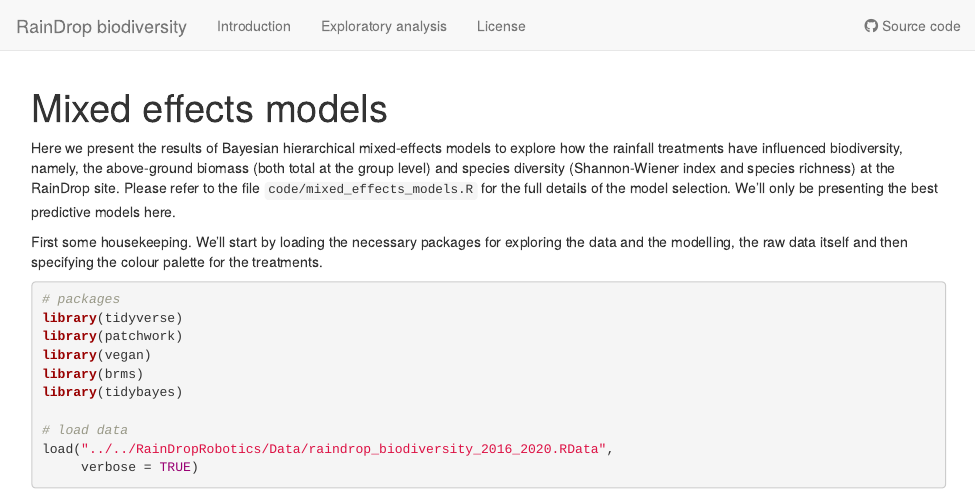
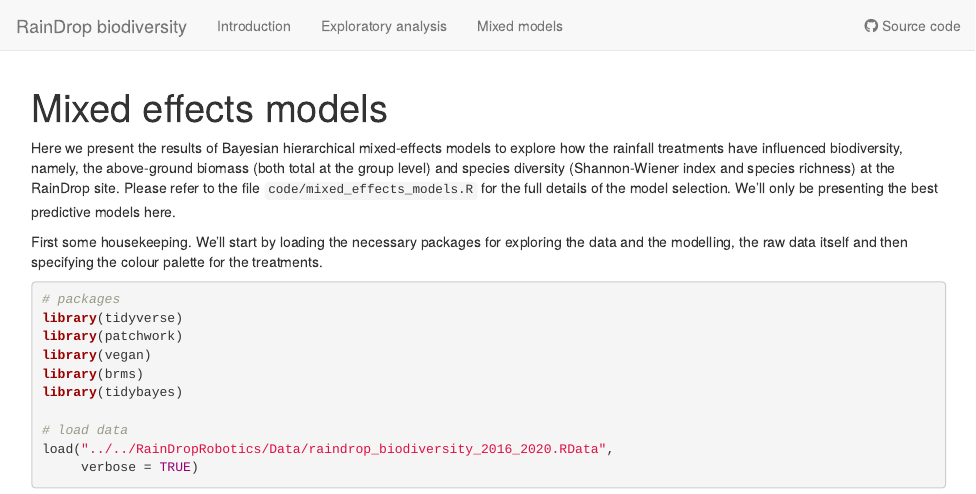
Before and after one commit to jjackson-eco/RainDrop_biodiversity, an R Markdown document (analysis/mixed_model_summaries.Rmd): the page in a window 1100 px wide, from its top. Rendered offline with R 4.5, knitr and Pandoc, with nearby package versions; drawn as R Markdown's standard HTML page in place of the format the file asks for; some code elsewhere in the file could not run offline.

Commit message:
mixed model addition + yaml change

```diff
--- a/analysis/_site.yml
+++ b/analysis/_site.yml
@@ -7,8 +7,8 @@ navbar:
     href: index.html
   - text: Exploratory analysis
     href: exploratory_analysis.html
-  - text: License
-    href: license.html
+  - text: Mixed models
+    href: mixed_model_summaries.html
   right:
   - icon: fa-github
     text: Source code
```
Also changed, not shown: analysis/mixed_model_summaries.Rmd (+1 -1 lines).
